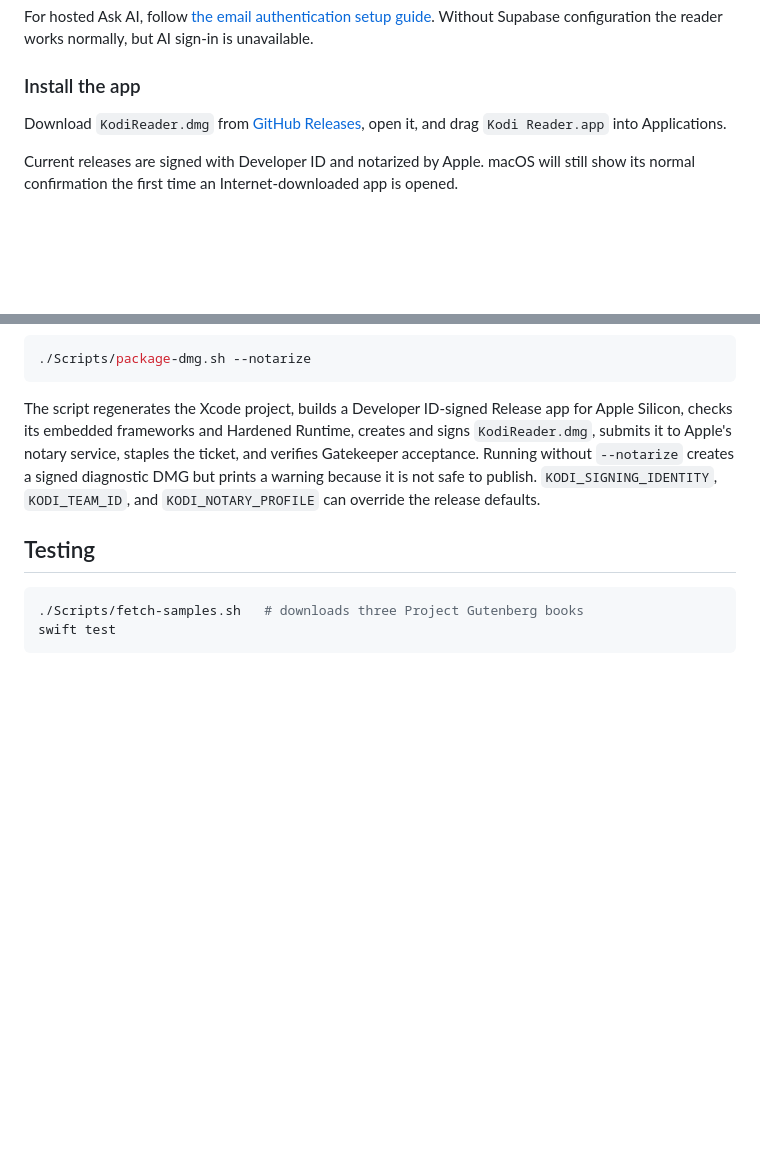
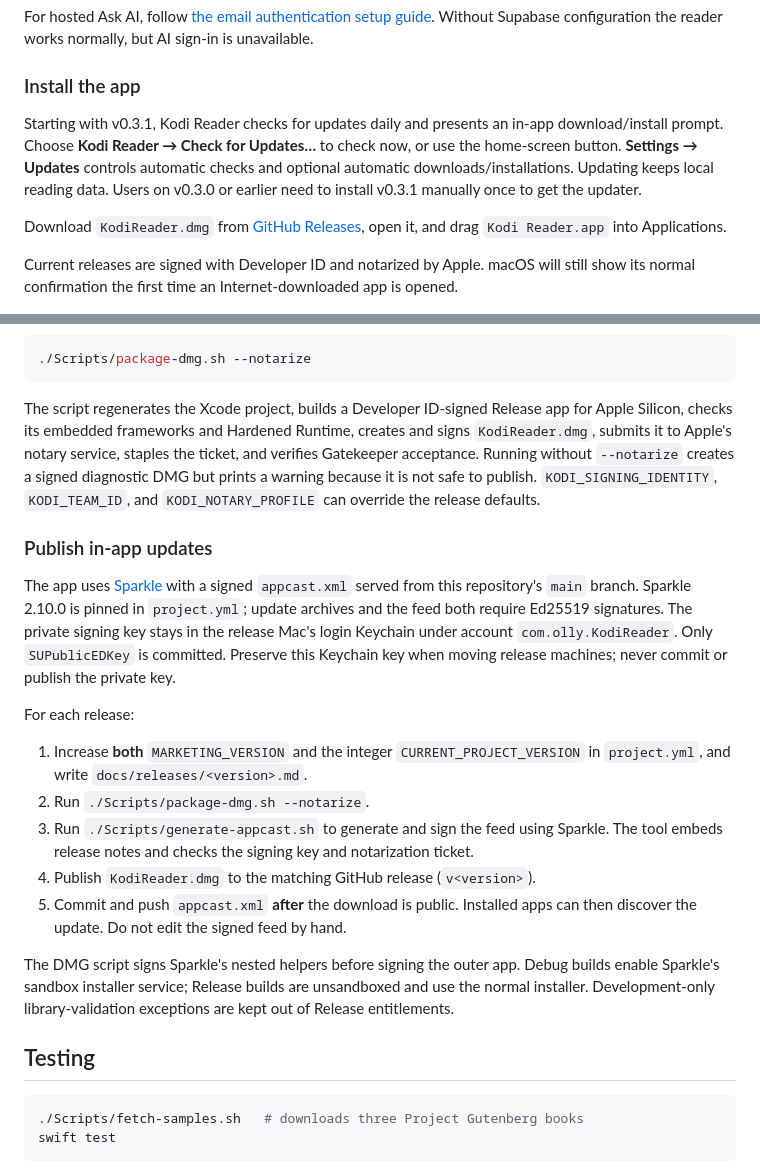
Before and after one commit to dev-olly/kodi-reader, a Markdown page: README.md, 2 parts joined by grey strips. Drawn GitHub-style; blank space fills up the shorter version.

Commit message:
docs(release): prepare automatic updates in v0.3.1

```diff
--- a/README.md
+++ b/README.md
@@ -88,6 +88,12 @@ For hosted Ask AI, follow [the email authentication setup guide](docs/ask-ai-aut
 Without Supabase configuration the reader works normally, but AI sign-in is unavailable.
 
 ### Install the app
+
+Starting with v0.3.1, Kodi Reader checks for updates daily and presents an in-app
+download/install prompt. Choose **Kodi Reader → Check for Updates…** to check now,
+or use the home-screen button. **Settings → Updates** controls automatic checks
+and optional automatic downloads/installations. Updating keeps local reading data.
+Users on v0.3.0 or earlier need to install v0.3.1 manually once to get the updater.
 
 Download `KodiReader.dmg` from
 [GitHub Releases](https://github.com/dev-olly/kodi-reader/releases/latest),
@@ -187,6 +193,31 @@ the ticket, and verifies Gatekeeper acceptance. Running without `--notarize`
 creates a signed diagnostic DMG but prints a warning because it is not safe to
 publish. `KODI_SIGNING_IDENTITY`, `KODI_TEAM_ID`, and `KODI_NOTARY_PROFILE` can
 override the release defaults.
+
+### Publish in-app updates
+
+The app uses [Sparkle](https://sparkle-project.org/documentation/) with a signed
+`appcast.xml` served from this repository's `main` branch. Sparkle 2.10.0 is pinned
+in `project.yml`; update archives and the feed both require Ed25519 signatures.
+The private signing key stays in the release Mac's login Keychain under account
+`com.olly.KodiReader`. Only `SUPublicEDKey` is committed. Preserve this Keychain
+key when moving release machines; never commit or publish the private key.
+
+For each release:
+
+1. Increase **both** `MARKETING_VERSION` and the integer `CURRENT_PROJECT_VERSION`
+   in `project.yml`, and write `docs/releases/<version>.md`.
+2. Run `./Scripts/package-dmg.sh --notarize`.
+3. Run `./Scripts/generate-appcast.sh` to generate and sign the feed using Sparkle.
+   The tool embeds release notes and checks the signing key and notarization ticket.
+4. Publish `KodiReader.dmg` to the matching GitHub release (`v<version>`).
+5. Commit and push `appcast.xml` **after** the download is public. Installed apps
+   can then discover the update. Do not edit the signed feed by hand.
+
+The DMG script signs Sparkle's nested helpers before signing the outer app.
+Debug builds enable Sparkle's sandbox installer service; Release builds are
+unsandboxed and use the normal installer. Development-only library-validation
+exceptions are kept out of Release entitlements.
 
 ## Testing
 
```
Also changed, not shown: docs/releases/0.3.1.md (added, +21 -0 lines).
